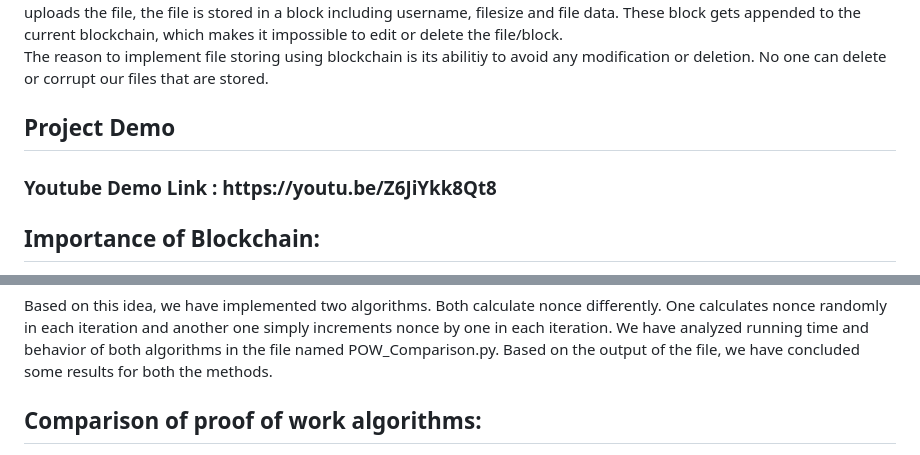
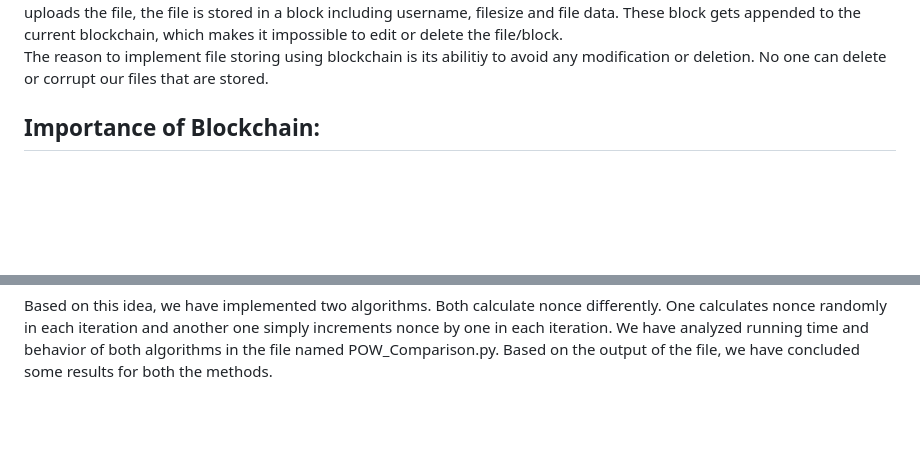
Before and after one commit to MaazShaikh7880/BCT-MINI-PROJECT, a Markdown page: README.md, 2 parts joined by grey strips. Drawn GitHub-style; blank space fills up the shorter version.

```diff
--- a/README.md
+++ b/README.md
@@ -18,8 +18,6 @@ We developed a web-based application for decentralized file storing using blockc
 We are using randomly generated nonce in proof of work concept to acheive the required difficulty (diff = 3). Once peer uploads the file, the file is stored in a block including username, filesize and file data. These block gets appended to the current blockchain, which makes it impossible to edit or delete the file/block.<br />
 The reason to implement file storing using blockchain is its abilitiy to avoid any modification or deletion. No one can delete or corrupt our files that are stored.
 
-<h2> Project Demo </h2>
-<h3> Youtube Demo Link : https://youtu.be/Z6JiYkk8Qt8 </h3>
 
 <h2>Importance of Blockchain:</h2>
 
@@ -35,5 +33,4 @@ Two different proof of work algorithms are included in our blockchain implementa
 
 Based on this idea, we have implemented two algorithms. Both calculate nonce differently. One calculates nonce randomly in each iteration and another one simply increments nonce by one in each iteration. We have analyzed running time and behavior of both algorithms in the file named POW_Comparison.py. Based on the output of the file, we have concluded some results for both the methods.
 
-<h2>Comparison of proof of work algorithms:</h2>
 
```
Also changed, not shown: other parts of README.md (+0 -40 lines).
